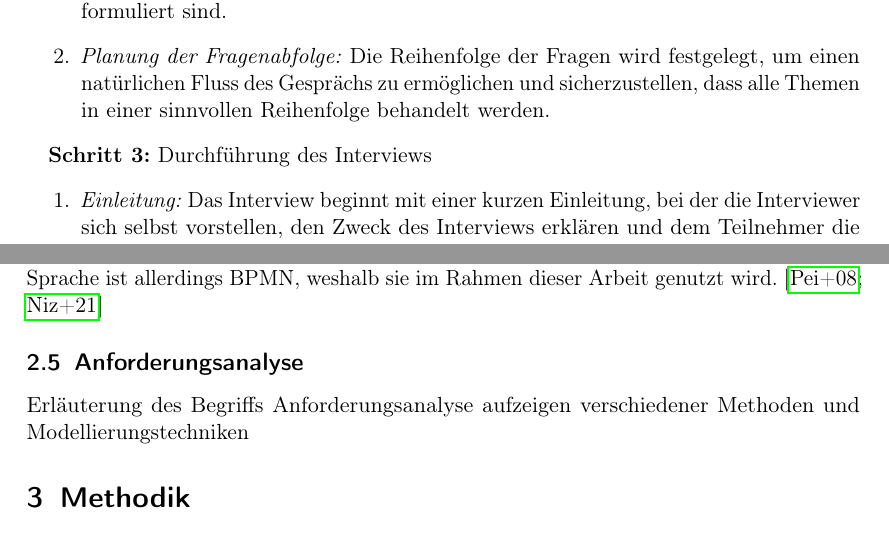
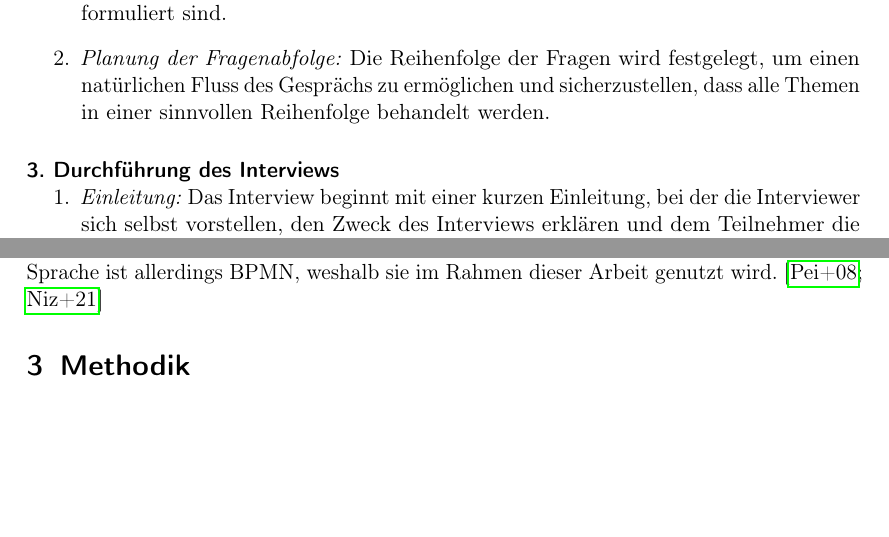
Before and after one commit to lukszi/Seminararbeit, a LaTeX document (src/Seminararbeit.tex, which reads src/sections/grundlagen/interviews.tex, src/sections/grundlagen/section.tex): two parts of pages 10 and 13 of 26 before the commit and two parts of pages 10 and 13 of 25 after it, joined at a grey line, cut so that both start at the same text, the shorter picture padded with empty space. Compiled offline with pdfLaTeX.

Commit message:
Letzte Strukturanpassungen

```diff
--- a/src/sections/grundlagen/interviews.tex
+++ b/src/sections/grundlagen/interviews.tex
@@ -51,7 +51,7 @@ Im ersten Schritt des Interviewprozesseses spielen Zielsetzung und Planung eine
 \item \textit{Planung der Fragenabfolge:} Die Reihenfolge der Fragen wird festgelegt, um einen natürlichen Fluss des Gesprächs zu ermöglichen und sicherzustellen, dass alle Themen in einer sinnvollen Reihenfolge behandelt werden.
 \end{enumerate}
 
-\textbf{Schritt 3:} Durchführung des Interviews
+\paragraph{3. Durchführung des Interviews}
 \begin{enumerate}
 \item \textit{Einleitung:} Das Interview beginnt mit einer kurzen Einleitung, bei der die Interviewer sich selbst vorstellen, den Zweck des Interviews erklären und dem Teilnehmer die Möglichkeit geben, sich selbst vorzustellen.
 \item \textit{Fragen stellen:} Die im Interviewleitfaden entwickelten Fragen werden in der geplanten Reihenfolge gestellt. Dabei wird darauf geachtet, dass sich die Interviewer an die vorgegebenen Fragen halten, um die Struktur des Interviews beizubehalten und die Vergleichbarkeit der Ergebnisse zu gewährleisten.
--- a/src/sections/grundlagen/section.tex
+++ b/src/sections/grundlagen/section.tex
@@ -8,6 +7,3 @@
 
 \subsection{Prozessmodellierung}\label{subsec:prozessmodellierung}
 \input{sections/grundlagen/processmodelling.tex}
-
-\subsection{Anforderungsanalyse}\label{subsec:anforderungsanalyse-grundlagen}
-Erläuterung des Begriffs Anforderungsanalyse aufzeigen verschiedener Methoden und Modellierungstechniken
```
Also changed, not shown: src/sections/grundlagen/section.tex (1 more changed lines).
